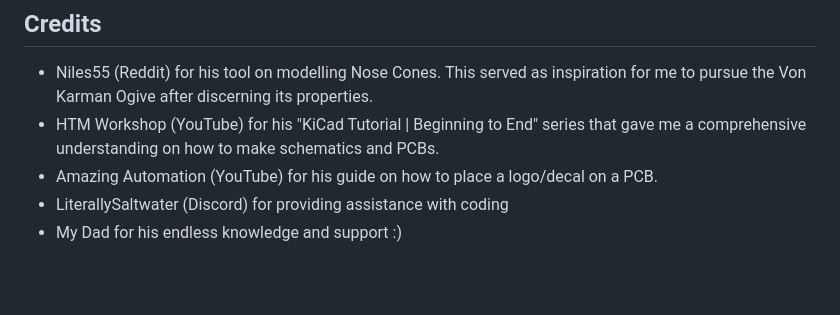
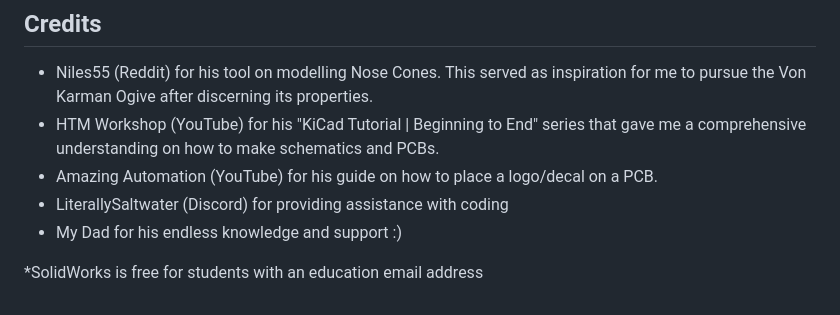
Before and after one commit to Oringineering/OdysseyRocket, a Markdown page: README.md, the part around the change. Drawn GitHub-style; blank space fills up the shorter version.

Commit message:
Amended README

```diff
--- a/README.md
+++ b/README.md
@@ -208,3 +208,8 @@ AWAITING FUNDING
 - Amazing Automation (YouTube) for his guide on how to place a logo/decal on a PCB.
 - LiterallySaltwater (Discord) for providing assistance with coding
 - My Dad for his endless knowledge and support :)
+
+
+
+
+*SolidWorks is free for students with an education email address
```
